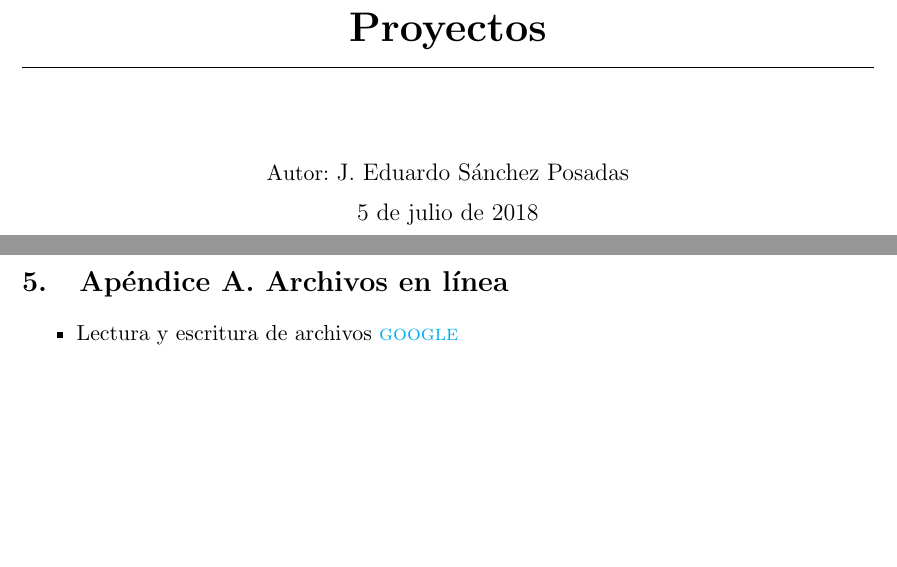
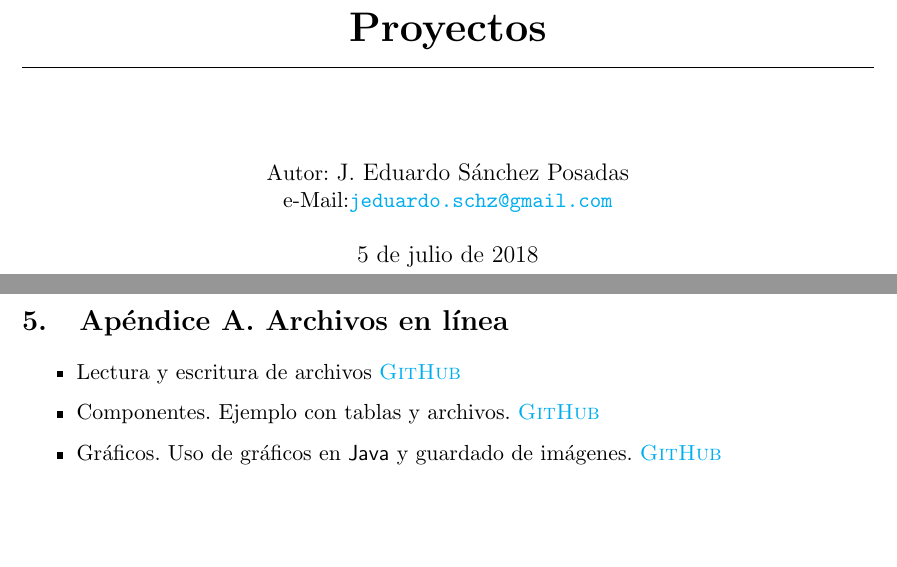
Before and after one commit to eduardoschz/LaTex, a LaTeX document (Cursos 2018-2/GUI/Proyectos/Proyectos.tex): two parts of pages 1 and 9 of 10, joined at a grey line, cut so that both start at the same text. Compiled offline with pdfLaTeX.

Commit message:
Correcciones

```diff
--- a/Cursos 2018-2/GUI/Proyectos/Proyectos.tex
+++ b/Cursos 2018-2/GUI/Proyectos/Proyectos.tex
@@ -1,4 +1,4 @@
-\documentclass[11pt]{article}
+\documentclass[11pt,a4paper]{article}
 \usepackage[spanish]{babel}
 \usepackage{natbib}
 \usepackage{url}
@@ -14,7 +14,7 @@
 \usepackage{hyperref}
 \hypersetup{
     colorlinks=true,
-    linkcolor=blue,
+    linkcolor=black,
     filecolor=magenta,
     urlcolor=cyan,
 }
@@ -56,20 +53,8 @@ cm] % Course Name
 	\rule{\linewidth}{0.2 mm} \\[0.4 cm]
 	{ \huge \bfseries \thetitle}\\
 	\rule{\linewidth}{0.2 mm} \\[1.5 cm]
-	 			{Autor: \large \theauthor}
-% 	\begin{minipage}{0.4\textwidth}
-% 		\begin{flushleft} \large
-% 			\emph{Nombre: Nombre(s) Apellido(s]}\\
-%
-% 			\end{flushleft}
-% 			\end{minipage}~
-% 			\begin{minipage}{0.4\textwidth}
-% 			\begin{flushright} \large
-% 			\emph{Número de Cuenta} \\
-% 											% Your Student Number
-% 		\end{flushright}
-% 	\end{minipage}\\[2 cm]
-
+	 			{Autor: \large \theauthor}\\
+	 			{e-Mail:\href{mailto:jeduardo.schz@gmail.com}{\texttt{jeduardo.schz@gmail.com}}}\\[0.5cm]
 	{\large \thedate}\\[2 cm]
 
 	\vfill
@@ -276,7 +261,9 @@ Para este proyecto se requerirá lo siguiente:
 \section{Apéndice A. Archivos en línea}
 
 \begin{itemize}
-\item Lectura y escritura de archivos \href{www.google.com}{\textsc{google}}
+\item Lectura y escritura de archivos \href{https://github.com/eduardoschz/LaTex/tree/master/Cursos\%202018-2/GUI/GUI_Archivos}{\textsc{GitHub}}
+\item  Componentes. Ejemplo con tablas y archivos. \href{https://github.com/eduardoschz/LaTex/tree/master/Cursos\%202018-2/GUI/GUI_Componentes}{\textsc{GitHub}}
+\item Gráficos. Uso de gráficos en \textsf{Java} y guardado de imágenes. \href{https://github.com/eduardoschz/LaTex/tree/master/Cursos\%202018-2/GUI/GUI_Graficos}{\textsc{GitHub}}
 \end{itemize}
 
 \newpage
```
Also changed, not shown: Cursos 2018-2/GUI/Proyectos/Proyectos.pdf, Cursos 2018-2/GUI/Proyectos/Proyectos.tex (13 more changed lines).
